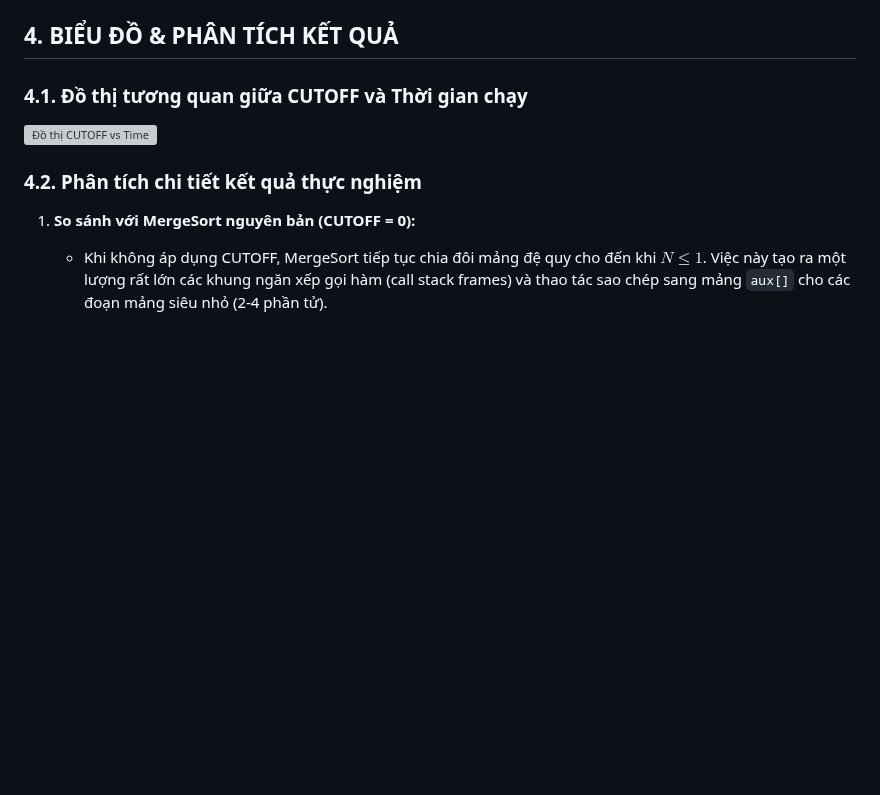
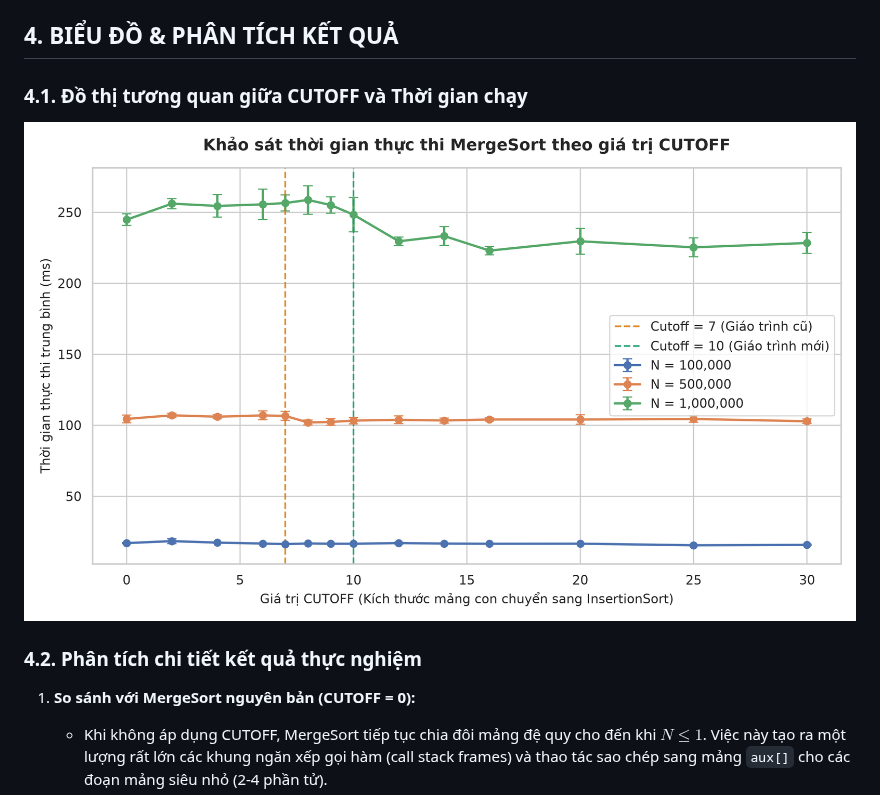
Before and after one commit to tuannghiapham2210/MergeSortAnalysis, a Markdown page: report/REPORT_TEMPLATE.md, the part around the change. Drawn GitHub-style; pictures changed too: report/figures/cutoff_vs_time.png (added); blank space fills up the shorter version; grey boxes are pictures that could not be loaded.

Commit message:
adding high-resolution benchmark chart to report

```diff
--- a/report/REPORT_TEMPLATE.md
+++ b/report/REPORT_TEMPLATE.md
@@ -53,7 +53,7 @@ Dưới đây là kết quả đo thực tế trên máy thử nghiệm (chạy
 ## 4. BIỂU ĐỒ & PHÂN TÍCH KẾT QUẢ
 
 ### 4.1. Đồ thị tương quan giữa CUTOFF và Thời gian chạy
-![Đồ thị CUTOFF vs Time](figures/cutoff_vs_time.svg)
+![Đồ thị CUTOFF vs Time](figures/cutoff_vs_time.png)
 
 ### 4.2. Phân tích chi tiết kết quả thực nghiệm
 1. **So sánh với MergeSort nguyên bản (CUTOFF = 0):**
```
